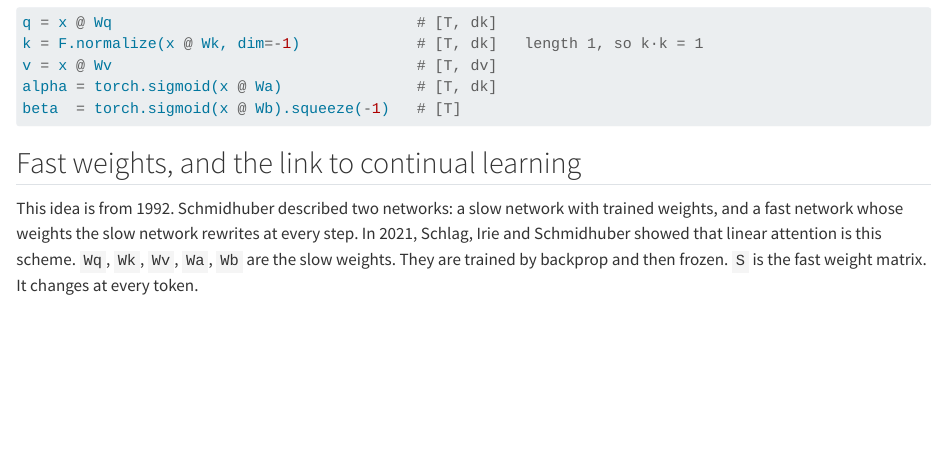
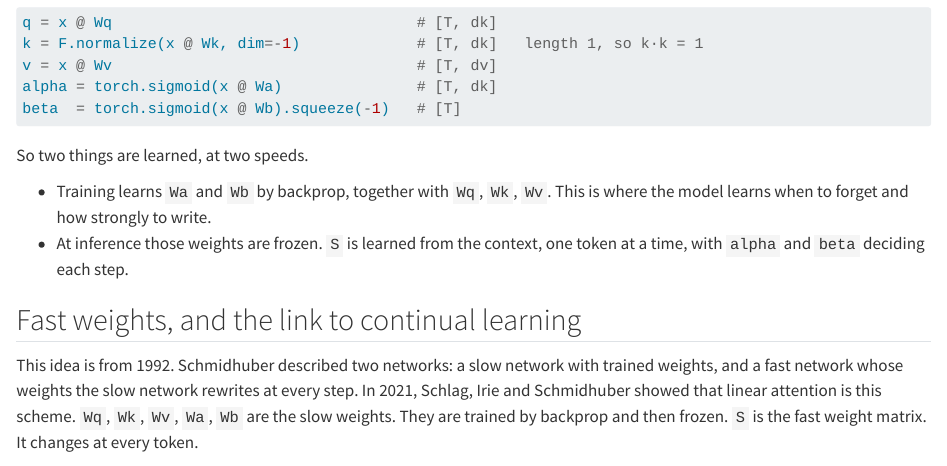
Before and after one commit to dzorlu/dzorlu.github.io, a Quarto document (drafts/linear_attention.qmd): the page in a window 1100 px wide, from 3690 px down. Rendered offline with R 4.5, knitr and Pandoc in place of Quarto, with nearby package versions.

Commit message:
Linear attention draft: say what is learned in training and what at inference
Adds two bullets after the gate code: Wa and Wb are trained by backprop, S is learned from the context.
No dependencies. Text only.

Co-Authored-By: Claude Fable 5.2 <noreply@anthropic.com>

````diff
--- a/drafts/linear_attention.qmd
+++ b/drafts/linear_attention.qmd
@@ -210,6 +210,13 @@
 beta  = torch.sigmoid(x @ Wb).squeeze(-1)   # [T]
 ```
 
+So two things are learned, at two speeds.
+
+- Training learns `Wa` and `Wb` by backprop, together with `Wq`, `Wk`, `Wv`. This is where the model learns
+  when to forget and how strongly to write.
+- At inference those weights are frozen. `S` is learned from the context, one token at a time, with `alpha` and
+  `beta` deciding each step.
+
 ## Fast weights, and the link to continual learning
 
 This idea is from 1992. Schmidhuber described two networks: a slow network with trained weights, and a fast
````
